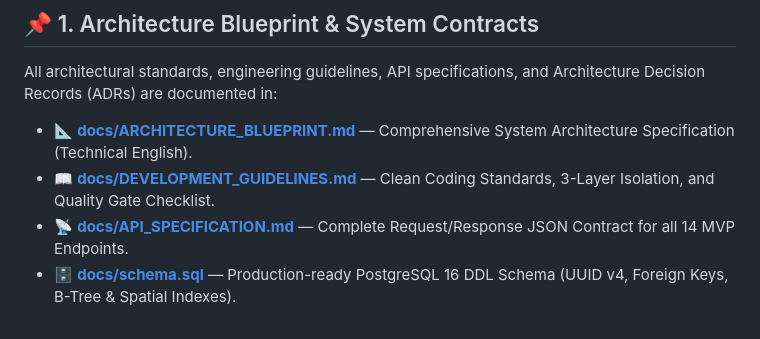
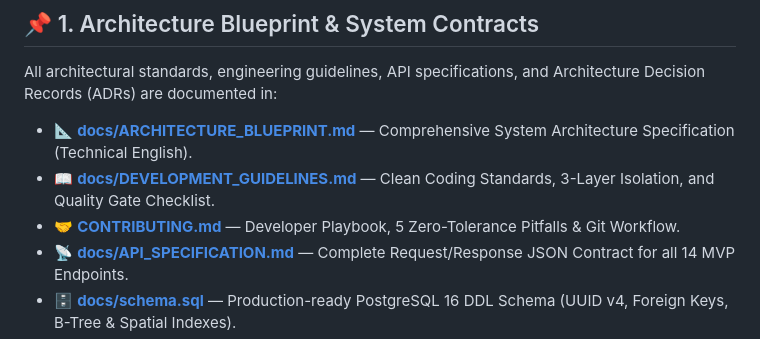
Before and after one commit to Varian08/smart-local-planner, a Markdown page: README.md, the part around the change. Drawn GitHub-style.

Commit message:
docs: add CONTRIBUTING.md developer playbook and 5 zero-tolerance pitfalls guide

```diff
--- a/README.md
+++ b/README.md
@@ -19,6 +19,7 @@ All architectural standards, engineering guidelines, API specifications, and Arc
 
 * 📐 **[docs/ARCHITECTURE_BLUEPRINT.md](docs/ARCHITECTURE_BLUEPRINT.md)** — Comprehensive System Architecture Specification (Technical English).
 * 📖 **[docs/DEVELOPMENT_GUIDELINES.md](docs/DEVELOPMENT_GUIDELINES.md)** — Clean Coding Standards, 3-Layer Isolation, and Quality Gate Checklist.
+* 🤝 **[CONTRIBUTING.md](CONTRIBUTING.md)** — Developer Playbook, 5 Zero-Tolerance Pitfalls & Git Workflow.
 * 📡 **[docs/API_SPECIFICATION.md](docs/API_SPECIFICATION.md)** — Complete Request/Response JSON Contract for all 14 MVP Endpoints.
 * 🗄️ **[docs/schema.sql](docs/schema.sql)** — Production-ready PostgreSQL 16 DDL Schema (UUID v4, Foreign Keys, B-Tree & Spatial Indexes).
 * 🏛️ **[docs/adr/README.md](docs/adr/README.md)** — Architecture Decision Records Index (ADR 0001 through 0005).
```
Also changed, not shown: CONTRIBUTING.md (added, +155 -0 lines).
